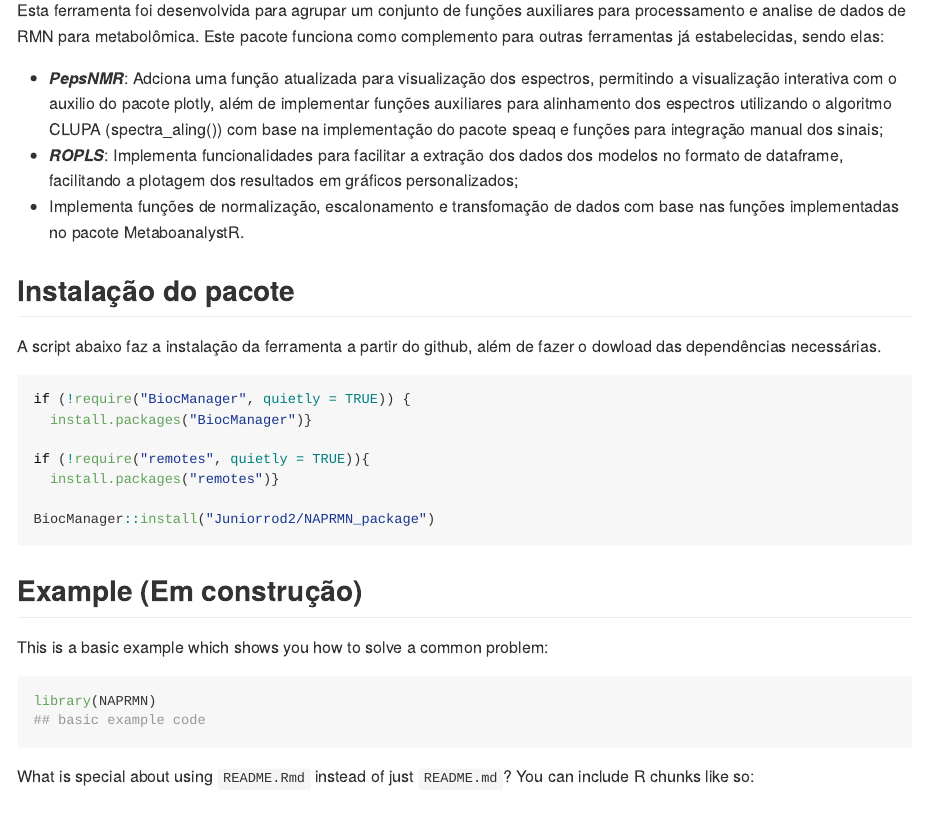
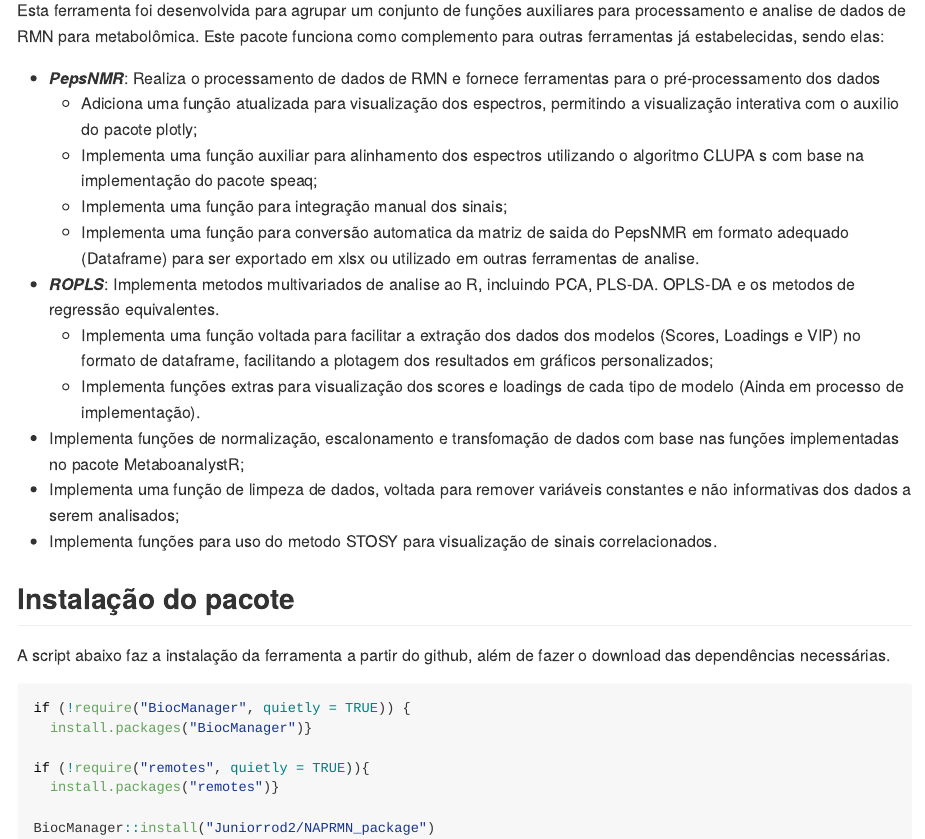
Before and after one commit to Juniorrod2/NAPRMN_package, an R Markdown document (Readme.Rmd): the page in a window 1100 px wide, from 180 px down. The pictures show the output file Readme.md that the author committed with the source, drawn offline in the style of GitHub.

Commit message:
Ajustes menores na documentação

````diff
--- a/Readme.Rmd
+++ b/Readme.Rmd
@@ -16,18 +16,28 @@ knitr::opts_chunk$set(
 # NAPRMN
 
 <!-- badges: start -->
+
 <!-- badges: end -->
 
 ## Introdução
+
 Esta ferramenta foi desenvolvida para agrupar um conjunto de funções auxiliares para processamento e analise de dados de RMN para metabolômica. Este pacote funciona como complemento para outras ferramentas já estabelecidas, sendo elas:
 
-  - ***PepsNMR***: Adciona uma função atualizada para visualização dos espectros, permitindo a visualização interativa com o auxilio do pacote plotly, além de implementar funções auxiliares para alinhamento dos espectros utilizando o algoritmo CLUPA (spectra_aling()) com base na implementação do pacote speaq e funções para integração manual dos sinais;
-- ***ROPLS***: Implementa funcionalidades para facilitar a extração dos dados dos modelos no formato de dataframe, facilitando a plotagem dos resultados em gráficos personalizados;
-- Implementa funções de normalização, escalonamento e transfomação de dados com base nas funções implementadas no pacote MetaboanalystR.
+-   ***PepsNMR***: Realiza o processamento de dados de RMN e fornece ferramentas para o pré-processamento dos dados
+    -   Adiciona uma função atualizada para visualização dos espectros, permitindo a visualização interativa com o auxilio do pacote plotly;
+    -   Implementa uma função auxiliar para alinhamento dos espectros utilizando o algoritmo CLUPA s com base na implementação do pacote speaq;
+    -   Implementa uma função para integração manual dos sinais;
+    -   Implementa uma função para conversão automatica da matriz de saida do PepsNMR em formato adequado (Dataframe) para ser exportado em xlsx ou utilizado em outras ferramentas de analise.
+-   ***ROPLS***: Implementa metodos multivariados de analise ao R, incluindo PCA, PLS-DA. OPLS-DA e os metodos de regressão equivalentes.
+    -   Implementa uma função voltada para facilitar a extração dos dados dos modelos (Scores, Loadings e VIP) no formato de dataframe, facilitando a plotagem dos resultados em gráficos personalizados;
+    -   Implementa funções extras para visualização dos scores e loadings de cada tipo de modelo (Ainda em processo de implementação).
+-   Implementa funções de normalização, escalonamento e transfomação de dados com base nas funções implementadas no pacote MetaboanalystR;
+-   Implementa uma função de limpeza de dados, voltada para remover variáveis constantes e não informativas dos dados a serem analisados;
+-   Implementa funções para uso do metodo STOSY para visualização de sinais correlacionados.
 
 ## Instalação do pacote
 
-A script abaixo faz a instalação da ferramenta a partir do github, além de fazer o dowload das dependências necessárias.
+A script abaixo faz a instalação da ferramenta a partir do github, além de fazer o download das dependências necessárias.
 
 ```{r,eval=FALSE}
 if (!require("BiocManager", quietly = TRUE)) {
@@ -40,14 +50,3 @@ BiocManager::install("Juniorrod2/NAPRMN_package")
 
 ```
 
-
-## Example (Em construção)
-
-This is a basic example which shows you how to solve a common problem:
-
-```{r example}
-library(NAPRMN)
-## basic example code
-```
-
-What is special about using `README.Rmd` instead of just `README.md`? You can include R chunks like so:
````
Also changed, not shown: R/Normalization.R (+1 -1 lines), Readme.md, Readme.Rmd (7 more changed lines), 1 other file.
